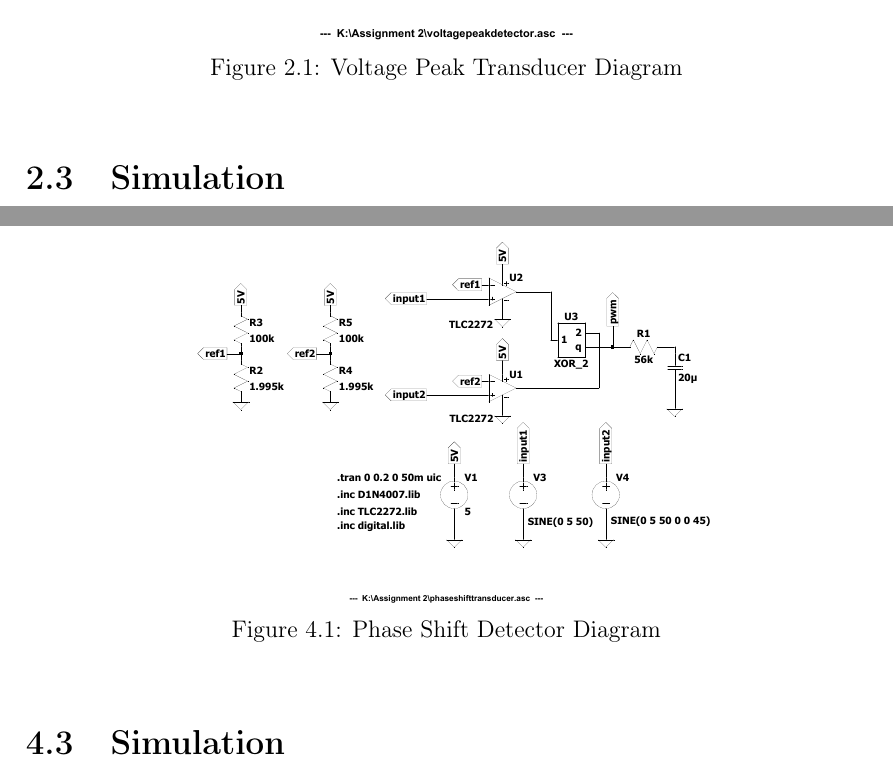
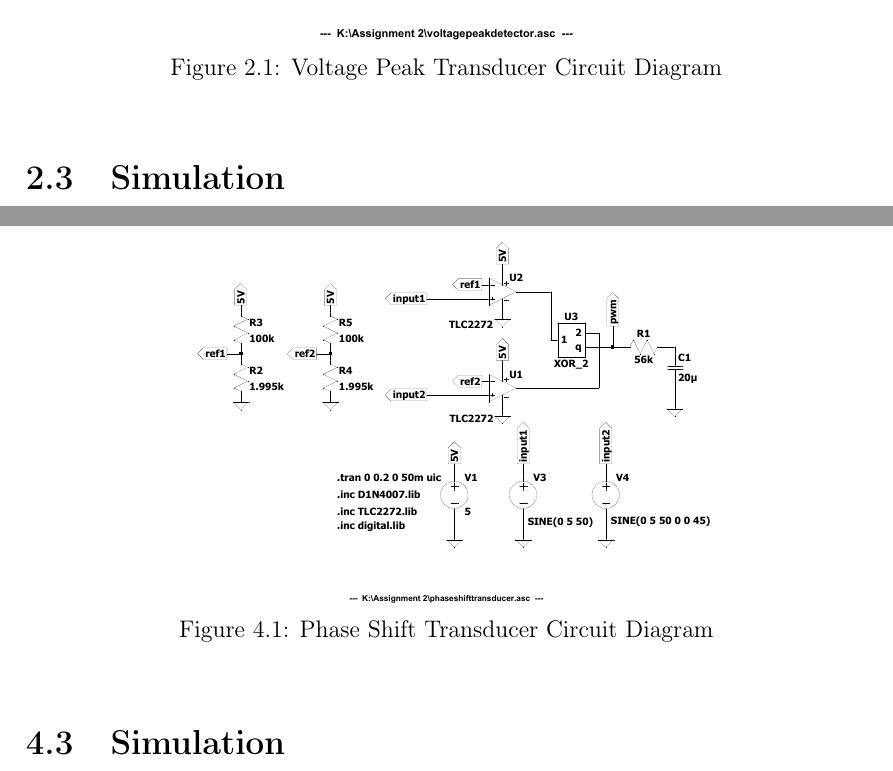
Before and after one commit to bradfourie/edesign_344, a LaTeX thesis (Reports/Fourie_20795629_A2/E344Ass2Template.tex, which reads Reports/Fourie_20795629_A2/Chapter2.tex, Reports/Fourie_20795629_A2/Chapter4.tex): two parts of pages 11 and 21 of 26, joined at a grey line, cut so that both start at the same text. Compiled offline with pdfLaTeX.

Commit message:
Fixed naming of figures

```diff
--- a/Reports/Fourie_20795629_A2/Chapter2.tex
+++ b/Reports/Fourie_20795629_A2/Chapter2.tex
@@ -24,7 +24,7 @@ To ensure that the transducer met the design requirement of responding to a $\SI
 \begin{figure}[h!]
     \centering
     \includegraphics[width = 0.65\linewidth]{Figures/voltagepeakdetector.pdf}
-        \caption{Voltage Peak Transducer Diagram}
+        \caption{Voltage Peak Transducer Circuit Diagram}
     \label{fig:voltagepeakdetector.pdf}
 \end{figure}
 
--- a/Reports/Fourie_20795629_A2/Chapter4.tex
+++ b/Reports/Fourie_20795629_A2/Chapter4.tex
@@ -22,7 +22,7 @@ The transducer was designed to measure a phase angle difference of up to $180^o$
 \begin{figure}[h!]
     \centering
     \includegraphics[width = 0.65\linewidth]{Figures/phaseshifttransducer.pdf}
-        \caption{Phase Shift Detector Diagram}
+        \caption{Phase Shift Transducer Circuit Diagram}
     \label{fig:phaseshiftdetector.pdf}
 \end{figure}
 
```
